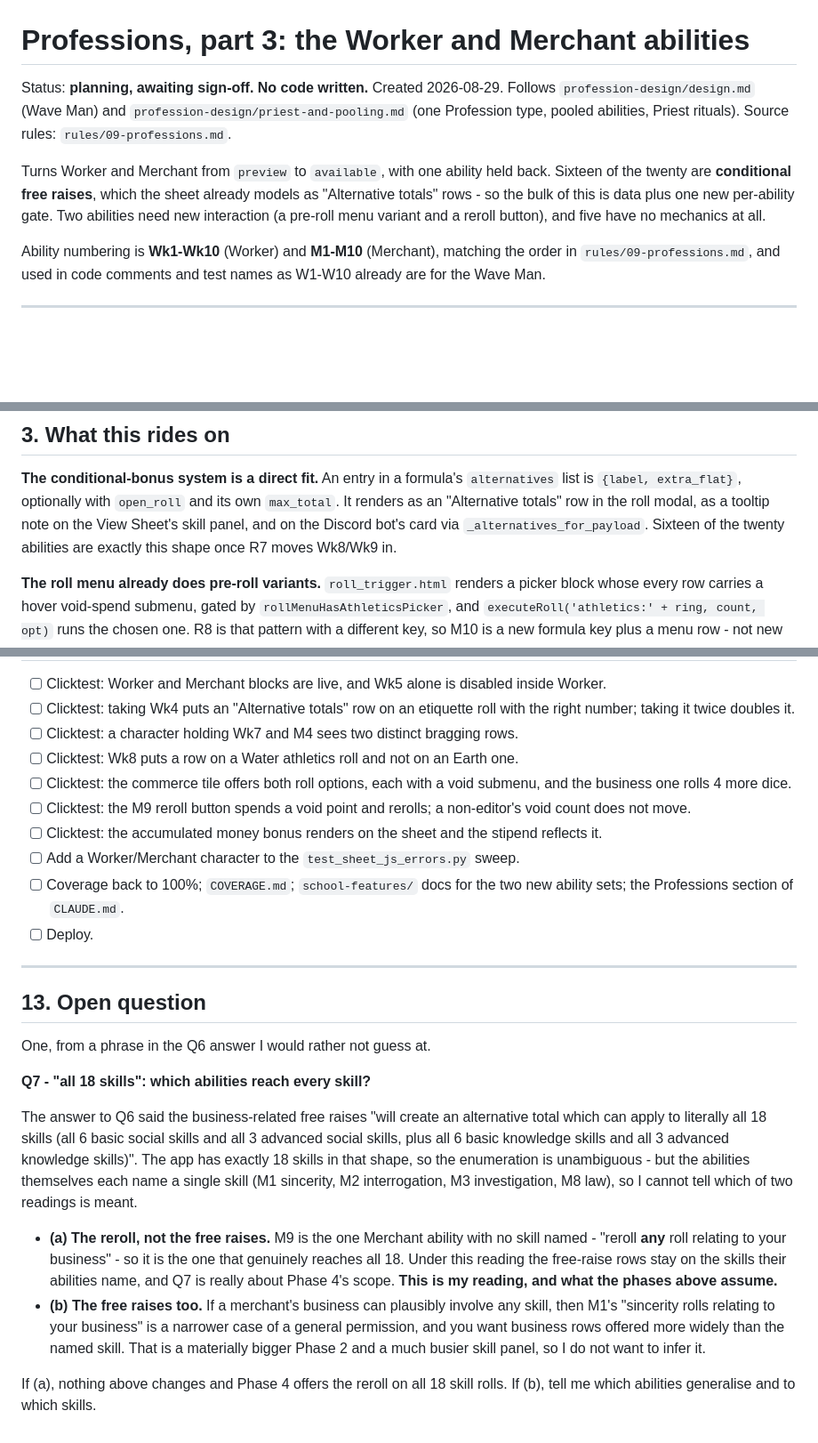
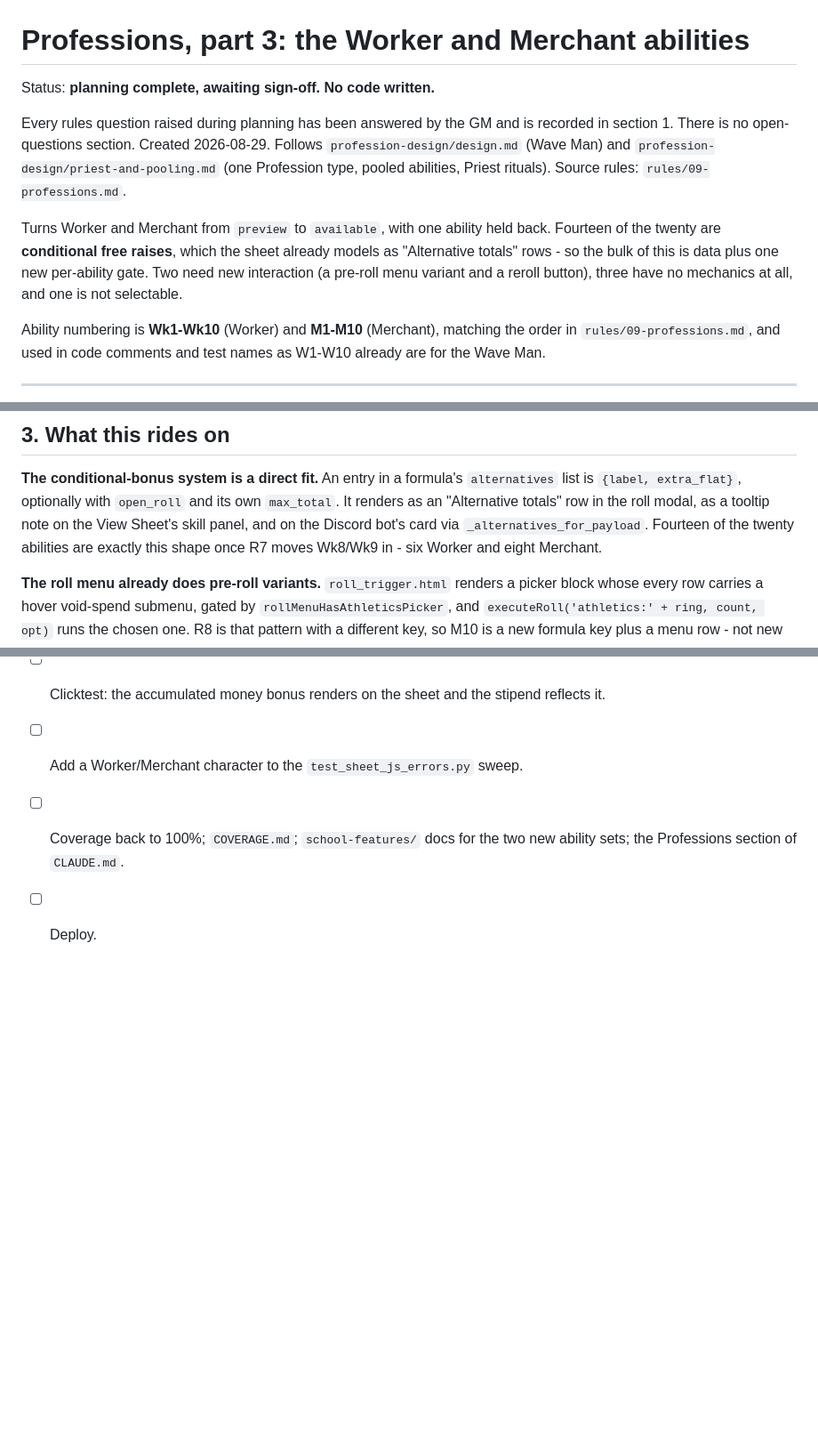
Before and after one commit to EliAndrewC/character-sheet, a Markdown page: profession-design/worker-and-merchant.md, 3 parts joined by grey strips. Shown at 89% size. Rendered like a GitHub page; blank space fills up the shorter version.

Commit message:
Worker/Merchant plan: last question settled, no open questions
Q7 was a typo in the earlier answer: "all 18 skills" referred to M9's REROLL,
not to the free raises. Recorded as ruling R13 - M9 is the one Merchant
ability naming no skill ("reroll any roll relating to your business"), so its
button is offered on all 18 skill rolls, while the free-raise abilities stay
on the skills they each name. That was the reading the phases already assumed,
so nothing else moved.

Phase 4 now also notes what the rules text does NOT settle: "any roll" could
arguably reach rings, athletics and combat, but every other Merchant ability
is a skill ability, so the plan scopes the reroll to skills and leaves
widening it as a later data change rather than a guess now.

Also fixed an arithmetic error I had carried through two drafts: the
conditional free-raise abilities are FOURTEEN, not sixteen (six Worker plus
eight Merchant). The table always listed the right abilities; the prose
counted them wrong. 14 conditional + 2 interaction + 3 narrative + 1
unselectable = 20, which now reconciles.

Plan is 53 checkboxes across 7 phases with no open-questions section.

Co-Authored-By: Claude Opus 5 (1M context) <noreply@anthropic.com>
Claude-Session: https://claude.ai/code/session_01Wvo7HoRXoUD2KbD3bpFD1J

```diff
--- a/profession-design/worker-and-merchant.md
+++ b/profession-design/worker-and-merchant.md
@@ -1,15 +1,18 @@
 # Professions, part 3: the Worker and Merchant abilities
 
-Status: **planning, awaiting sign-off. No code written.**
+Status: **planning complete, awaiting sign-off. No code written.**
+
+Every rules question raised during planning has been answered by the GM and is
+recorded in section 1. There is no open-questions section.
 Created 2026-08-29. Follows `profession-design/design.md` (Wave Man) and
 `profession-design/priest-and-pooling.md` (one Profession type, pooled
 abilities, Priest rituals). Source rules: `rules/09-professions.md`.
 
 Turns Worker and Merchant from `preview` to `available`, with one ability held
-back. Sixteen of the twenty are **conditional free raises**, which the sheet
+back. Fourteen of the twenty are **conditional free raises**, which the sheet
 already models as "Alternative totals" rows - so the bulk of this is data plus
-one new per-ability gate. Two abilities need new interaction (a pre-roll menu
-variant and a reroll button), and five have no mechanics at all.
+one new per-ability gate. Two need new interaction (a pre-roll menu variant and
+a reroll button), three have no mechanics at all, and one is not selectable.
 
 Ability numbering is **Wk1-Wk10** (Worker) and **M1-M10** (Merchant), matching
 the order in `rules/09-professions.md`, and used in code comments and test
@@ -73,8 +77,9 @@ the text should be current so the greyed-out entry reads correctly.
 `alternatives` list is `{label, extra_flat}`, optionally with `open_roll` and
 its own `max_total`. It renders as an "Alternative totals" row in the roll
 modal, as a tooltip note on the View Sheet's skill panel, and on the Discord
-bot's card via `_alternatives_for_payload`. Sixteen of the twenty abilities
-are exactly this shape once R7 moves Wk8/Wk9 in.
+bot's card via `_alternatives_for_payload`. Fourteen of the twenty abilities
+are exactly this shape once R7 moves Wk8/Wk9 in - six Worker and eight
+Merchant.
 
 **The roll menu already does pre-roll variants.** `roll_trigger.html` renders
 a picker block whose every row carries a hover void-spend submenu, gated by
@@ -221,25 +227,3 @@ sit in the last phase. Every phase must leave the existing 3625 unit tests,
 - [ ] Add a Worker/Merchant character to the `test_sheet_js_errors.py` sweep.
 - [ ] Coverage back to 100%; `COVERAGE.md`; `school-features/` docs for the two new ability sets; the Professions section of `CLAUDE.md`.
 - [ ] Deploy.
-
----
-
-## 13. Open question
-
-One, from a phrase in the Q6 answer I would rather not guess at.
-
-**Q7 - "all 18 skills": which abilities reach every skill?**
-
-The answer to Q6 said the business-related free raises "will create an
-alternative total which can apply to literally all 18 skills (all 6 basic
-social skills and all 3 advanced social skills, plus all 6 basic knowledge
-skills and all 3 advanced knowledge skills)". The app has exactly 18 skills in
-that shape, so the enumeration is unambiguous - but the abilities themselves
-each name a single skill (M1 sincerity, M2 interrogation, M3 investigation, M8
-law), so I cannot tell which of two readings is meant.
-
-- **(a) The reroll, not the free raises.** M9 is the one Merchant ability with no skill named - "reroll **any** roll relating to your business" - so it is the one that genuinely reaches all 18. Under this reading the free-raise rows stay on the skills their abilities name, and Q7 is really about Phase 4's scope. **This is my reading, and what the phases above assume.**
-- **(b) The free raises too.** If a merchant's business can plausibly involve any skill, then M1's "sincerity rolls relating to your business" is a narrower case of a general permission, and you want business rows offered more widely than the named skill. That is a materially bigger Phase 2 and a much busier skill panel, so I do not want to infer it.
-
-If (a), nothing above changes and Phase 4 offers the reroll on all 18 skill
-rolls. If (b), tell me which abilities generalise and to which skills.
```
Also changed, not shown: other parts of profession-design/worker-and-merchant.md (+5 -3 lines).
